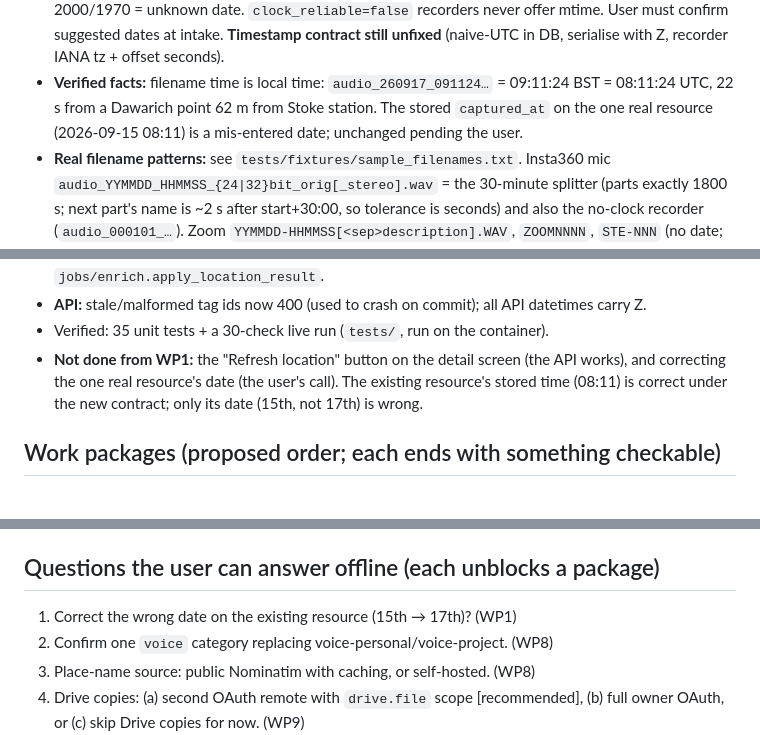
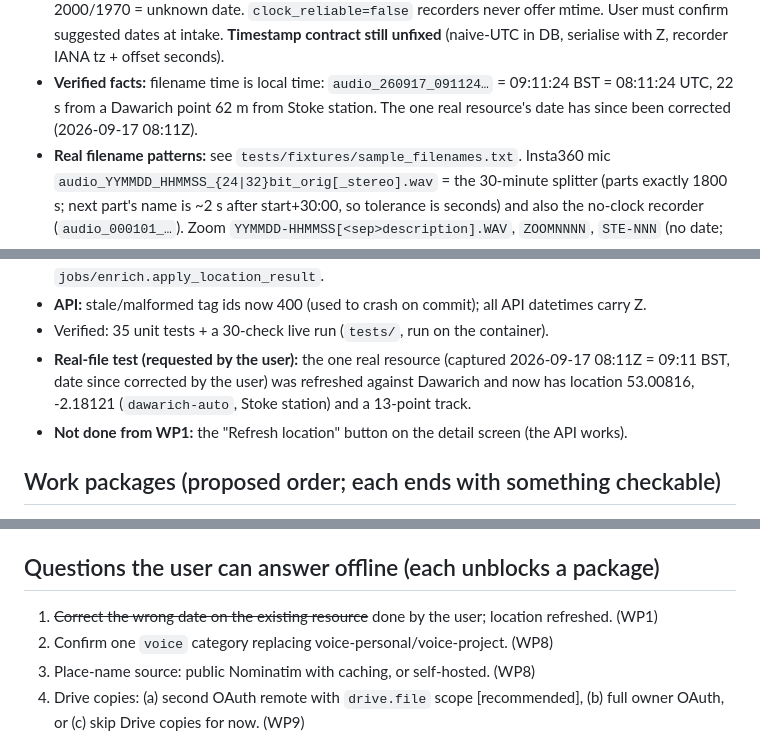
Before and after one commit to broadcasttechie/audioman, a Markdown page: NEXT.md, 3 parts joined by grey strips. Drawn GitHub-style.

Commit message:
NEXT.md: real resource corrected and located
Co-Authored-By: Claude Sonnet 5 <noreply@anthropic.com>

```diff
--- a/NEXT.md
+++ b/NEXT.md
@@ -31,8 +31,8 @@ Resource Detail, Library. Deploy: tar → scp pmx2 → `pct push 132` → extrac
   (naive-UTC in DB, serialise with Z, recorder IANA tz + offset seconds).
 - **Verified facts:** filename time is local time: `audio_260917_091124…` =
   09:11:24 BST = 08:11:24 UTC, 22 s from a Dawarich point 62 m from Stoke
-  station. The stored `captured_at` on the one real resource (2026-09-15
-  08:11) is a mis-entered date; unchanged pending the user.
+  station. The one real resource's date has since been corrected (2026-09-17
+  08:11Z).
 - **Real filename patterns:** see `tests/fixtures/sample_filenames.txt`.
   Insta360 mic `audio_YYMMDD_HHMMSS_{24|32}bit_orig[_stereo].wav` = the
   30-minute splitter (parts exactly 1800 s; next part's name is ~2 s after
@@ -98,9 +98,10 @@ Resource Detail, Library. Deploy: tar → scp pmx2 → `pct push 132` → extrac
   `jobs/enrich.apply_location_result`.
 - **API:** stale/malformed tag ids now 400 (used to crash on commit); all API datetimes carry Z.
 - Verified: 35 unit tests + a 30-check live run (`tests/`, run on the container).
-- **Not done from WP1:** the "Refresh location" button on the detail screen (the API works),
-  and correcting the one real resource's date (the user's call). The existing resource's stored
-  time (08:11) is correct under the new contract; only its date (15th, not 17th) is wrong.
+- **Real-file test (requested by the user):** the one real resource (captured 2026-09-17
+  08:11Z = 09:11 BST, date since corrected by the user) was refreshed against Dawarich and now
+  has location 53.00816, -2.18121 (`dawarich-auto`, Stoke station) and a 13-point track.
+- **Not done from WP1:** the "Refresh location" button on the detail screen (the API works).
 
 ## Work packages (proposed order; each ends with something checkable)
 Items marked **[app]** are backend work the Android app (PLAN §19) needs;
@@ -225,7 +226,7 @@ EXDEV (verified). Fixed together with the guard.
 - Left as is: `retry_failed`'s "move" branch (nothing ever sets that failure stage).
 
 ## Questions the user can answer offline (each unblocks a package)
-1. Correct the wrong date on the existing resource (15th → 17th)? (WP1)
+1. ~~Correct the wrong date on the existing resource~~ done by the user; location refreshed. (WP1)
 2. Confirm one `voice` category replacing voice-personal/voice-project. (WP8)
 3. Place-name source: public Nominatim with caching, or self-hosted. (WP8)
 4. Drive copies: (a) second OAuth remote with `drive.file` scope [recommended],
```
